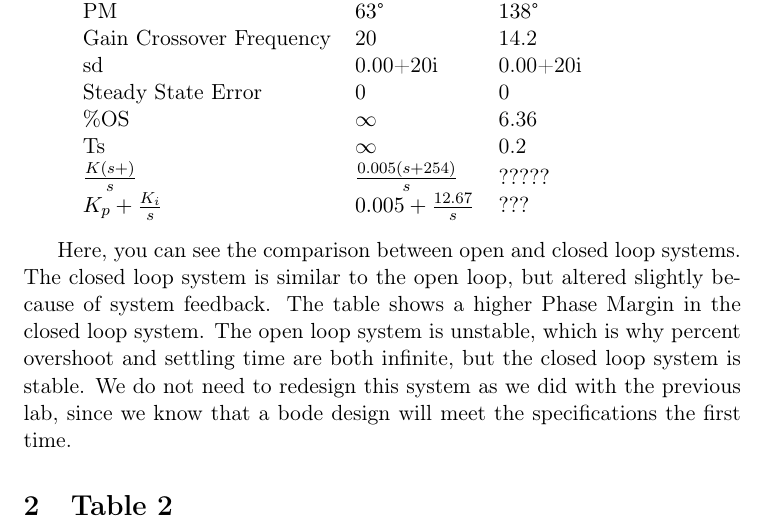
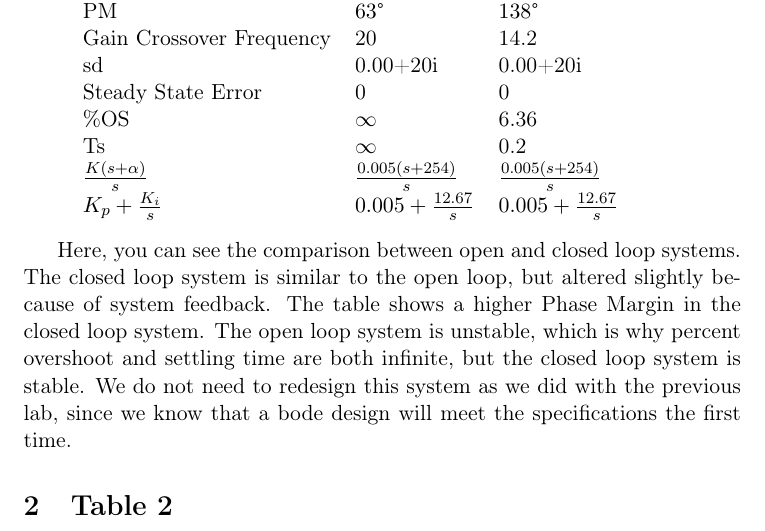
Before and after one commit to CSJ7701/School, a LaTeX document (2S/Controls/Lab6/TableAnalysis.tex): part of page 1 of 2, cut so that both start at the same text. The pictures show the PDF file 2S/Controls/Lab6/TableAnalysis.pdf that the author committed with the source.

Commit message:
Autocommit - 06May2024 05:54:01

```diff
--- a/2S/Controls/Lab6/TableAnalysis.tex
+++ b/2S/Controls/Lab6/TableAnalysis.tex
@@ -43,15 +43,16 @@ sd & 0.00+20i & 0.00+20i\\[0pt]
 Steady State Error & 0 & 0\\[0pt]
 \%OS & \(\infty\) & 6.36\\[0pt]
 Ts & \(\infty\) & 0.2\\[0pt]
-\(\frac{K(s+\alfa)}{s}\) & \(\frac{0.005(s+254)}{s}\) & ?????\\[0pt]
-\(K_p+\frac{K_i}{s}\) & \(0.005+\frac{12.67}{s}\) & ???\\[0pt]
+\(\frac{K(s+\alpha)}{s}\) & \(\frac{0.005(s+254)}{s}\) & \(\frac{0.005(s+254)}{s}\)\\[0pt]
+\(K_p+\frac{K_i}{s}\) & \(0.005+\frac{12.67}{s}\) & \(0.005+\frac{12.67}{s}\)\\[0pt]
 \end{tabular}
 \end{center}
+
 
 Here, you can see the comparison between open and closed loop systems. The closed loop system is similar to the open loop, but altered slightly because of system feedback. The table shows a higher Phase Margin in the closed loop system. The open loop system is unstable, which is why percent overshoot and settling time are both infinite, but the closed loop system is stable. We do not need to redesign this system as we did with the previous lab, since we know that a bode design will meet the specifications the first time.
 
 \section{Table 2}
-\label{sec:org71f812a}
+\label{sec:orgf43f9cf}
 
 \begin{center}
 \begin{tabular}{lrl}
```
Also changed, not shown: 2S/Controls/Lab6/TableAnalysis.pdf, 2S/Controls/Lab6/ltximg/org-ltximg_11fc087765027aa4bebe3b7b23f19fa7e13d4fcd.png (added), 2S/Controls/Lab6/TableAnalysis.tex (4 more changed lines), 1 other file.
